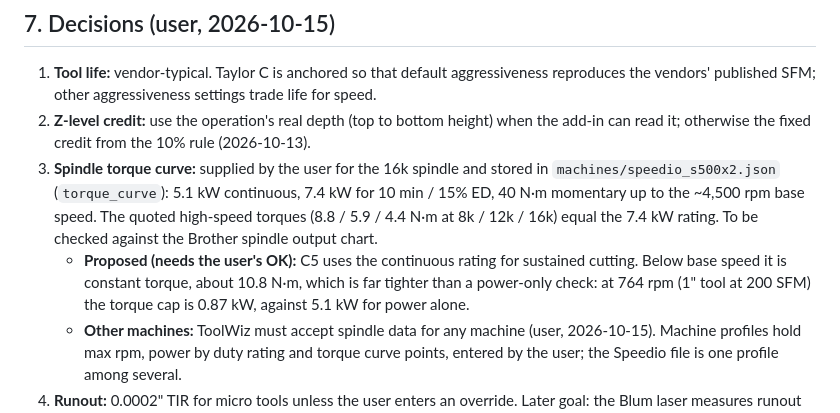
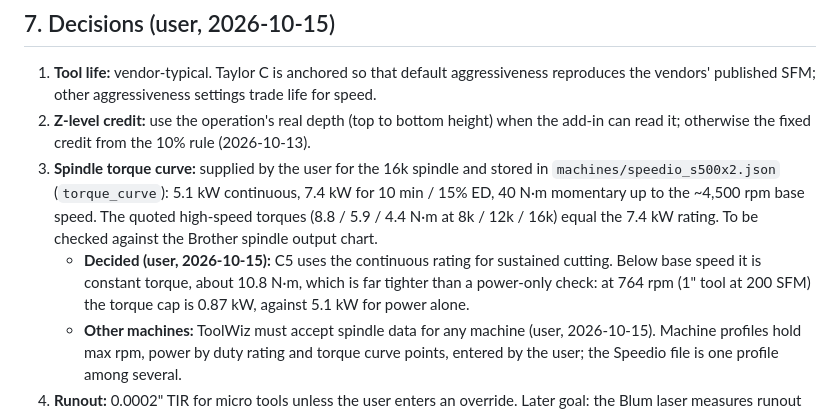
Before and after one commit to OffworldGear/ToolWiz-engine, a Markdown page: docs/PHYSICS_MODEL_DESIGN.md, the part around the change. Rendered like a GitHub page.

```diff
--- a/docs/PHYSICS_MODEL_DESIGN.md
+++ b/docs/PHYSICS_MODEL_DESIGN.md
@@ -193,7 +193,7 @@ The existing `cutlog.py` adjusts the user's own results from cuts they log, on t
 1. **Tool life:** vendor-typical. Taylor C is anchored so that default aggressiveness reproduces the vendors' published SFM; other aggressiveness settings trade life for speed.
 2. **Z-level credit:** use the operation's real depth (top to bottom height) when the add-in can read it; otherwise the fixed credit from the 10% rule (2026-10-13).
 3. **Spindle torque curve:** supplied by the user for the 16k spindle and stored in `machines/speedio_s500x2.json` (`torque_curve`): 5.1 kW continuous, 7.4 kW for 10 min / 15% ED, 40 N·m momentary up to the ~4,500 rpm base speed. The quoted high-speed torques (8.8 / 5.9 / 4.4 N·m at 8k / 12k / 16k) equal the 7.4 kW rating. To be checked against the Brother spindle output chart.
-   - **Proposed (needs the user's OK):** C5 uses the continuous rating for sustained cutting. Below base speed it is constant torque, about 10.8 N·m, which is far tighter than a power-only check: at 764 rpm (1" tool at 200 SFM) the torque cap is 0.87 kW, against 5.1 kW for power alone.
+   - **Decided (user, 2026-10-15):** C5 uses the continuous rating for sustained cutting. Below base speed it is constant torque, about 10.8 N·m, which is far tighter than a power-only check: at 764 rpm (1" tool at 200 SFM) the torque cap is 0.87 kW, against 5.1 kW for power alone.
    - **Other machines:** ToolWiz must accept spindle data for any machine (user, 2026-10-15). Machine profiles hold max rpm, power by duty rating and torque curve points, entered by the user; the Speedio file is one profile among several.
 4. **Runout:** 0.0002" TIR for micro tools unless the user enters an override. Later goal: the Blum laser measures runout per tool and writes it to the tool library, so TIR becomes a per-tool value with the machine setting as fallback. Not implemented yet.
 5. **Scope:** chamfer mills and ball and bull-nose finishing move to v2.1. v2.0 is square end mills: slot, side/rough, adaptive/HEM and finish.
```
Also changed, not shown: docs/OPEN_ITEMS.md (+1 -2 lines), docs/research/v2_data_findings.md (+1 -1 lines).
